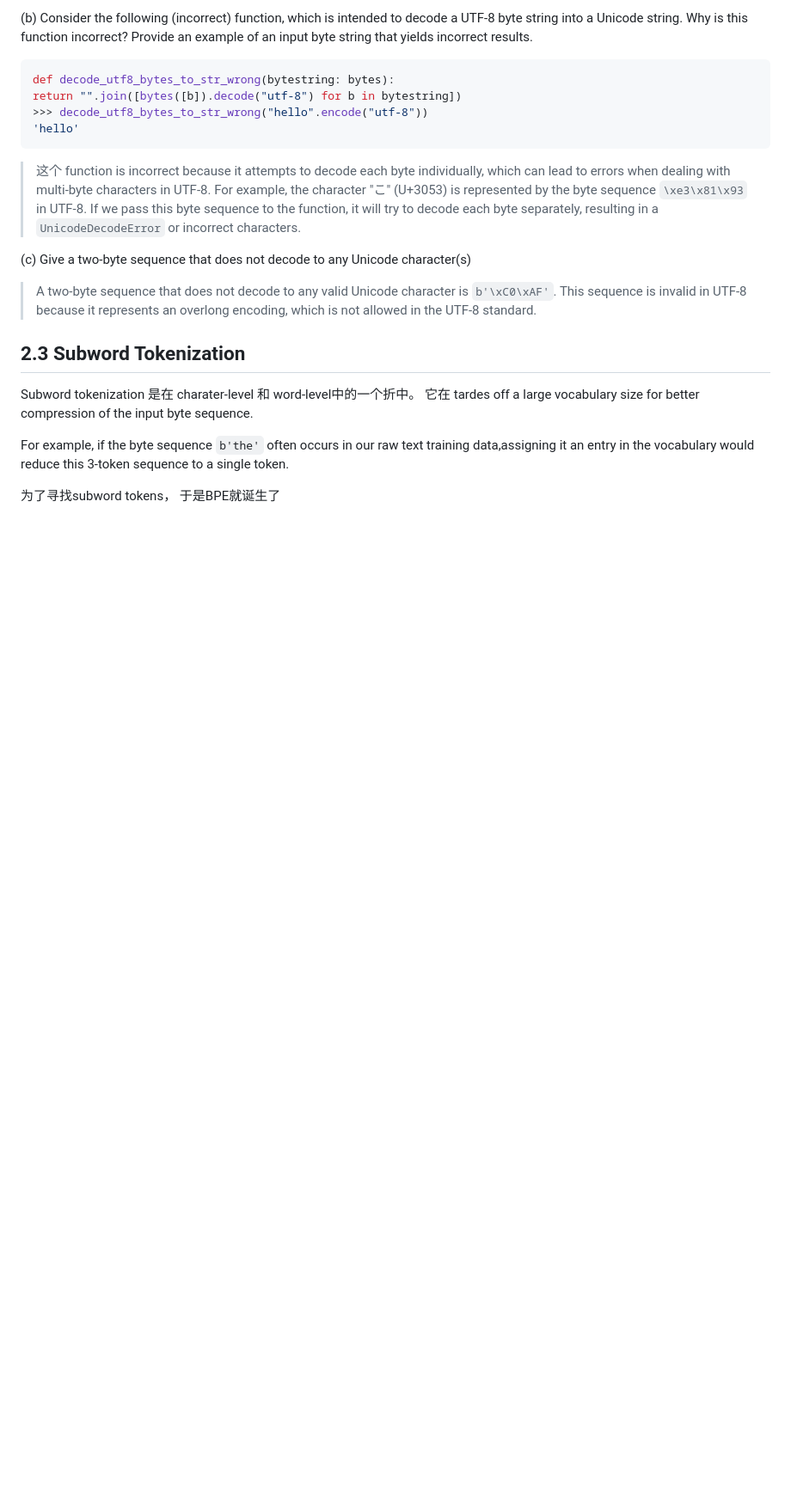
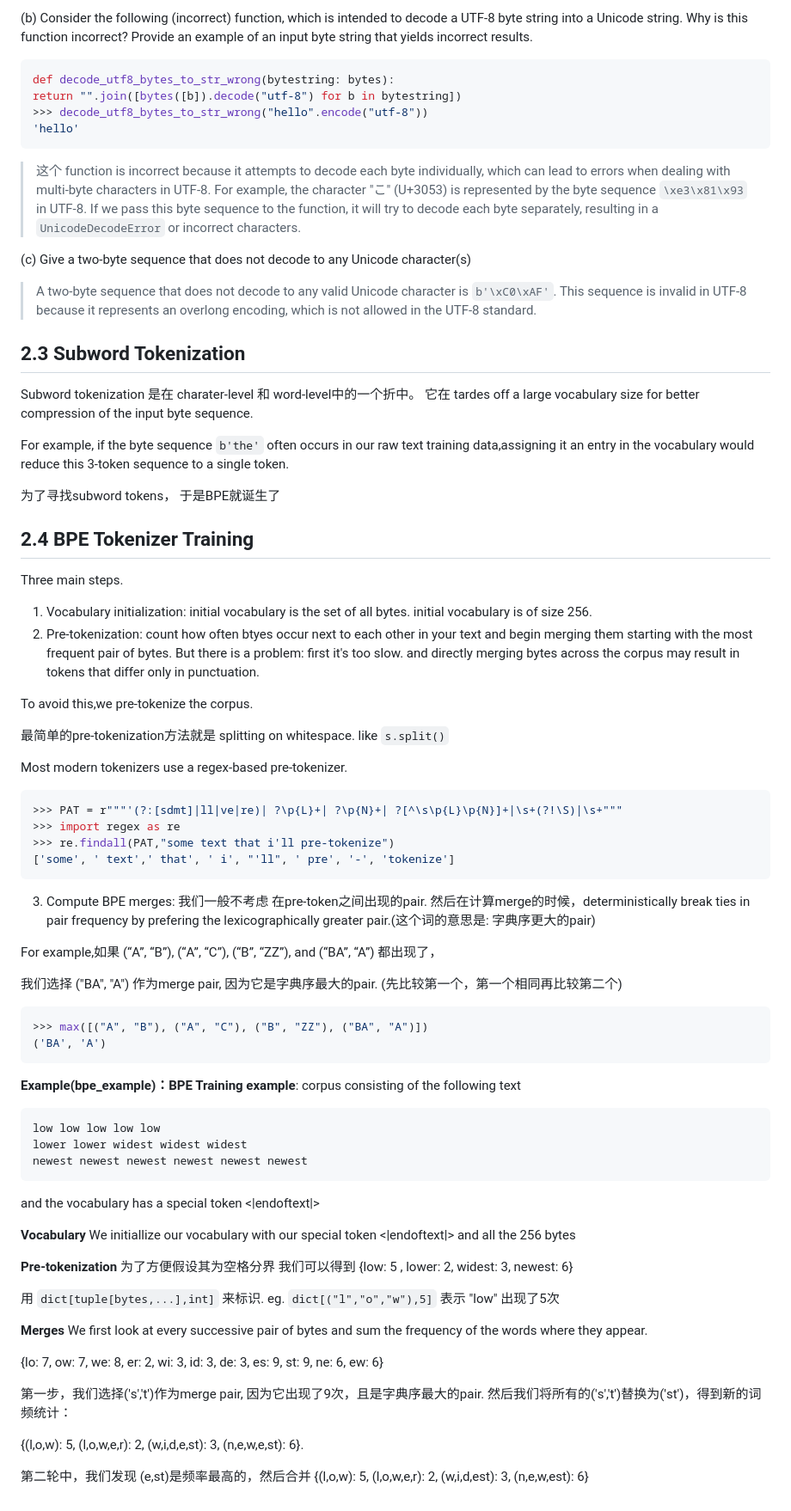
Before and after one commit to Okazaki-Yumemi/CS336, a Markdown page: notes/assignment1_basics/cs336_notes_assignment1_basics_1.md, the part around the change. Shown at 86% size. Drawn GitHub-style; blank space fills up the shorter version.

Commit message:
finished study 2.4 BPE tokenization

````diff
--- a/notes/assignment1_basics/cs336_notes_assignment1_basics_1.md
+++ b/notes/assignment1_basics/cs336_notes_assignment1_basics_1.md
@@ -106,3 +106,63 @@ Subword tokenization 是在 charater-level 和 word-level中的一个折中。
 For example, if the byte sequence `b'the'` often occurs in our raw text training data,assigning it an entry in the vocabulary would reduce this 3-token sequence to a single token.
 
 为了寻找subword tokens， 于是BPE就诞生了
+
+## 2.4 BPE Tokenizer Training
+Three main steps.
+
+1. Vocabulary initialization: initial vocabulary is the set of all bytes. initial vocabulary is of size 256.
+2. Pre-tokenization: count how often btyes occur next to each other in your text and begin merging them starting with the most frequent pair of bytes.
+But there is a problem: first it's too slow. and directly merging bytes across the corpus may result in tokens that differ only in punctuation.
+
+To avoid this,we pre-tokenize the corpus.
+
+最简单的pre-tokenization方法就是 splitting on whitespace. like `s.split()`
+
+Most modern tokenizers use a regex-based pre-tokenizer.
+```py
+>>> PAT = r"""'(?:[sdmt]|ll|ve|re)| ?\p{L}+| ?\p{N}+| ?[^\s\p{L}\p{N}]+|\s+(?!\S)|\s+"""
+>>> import regex as re
+>>> re.findall(PAT,"some text that i'll pre-tokenize")
+['some', ' text',' that', ' i', "'ll", ' pre', '-', 'tokenize']
+```
+
+3. Compute BPE merges: 我们一般不考虑 在pre-token之间出现的pair. 然后在计算merge的时候，deterministically break ties in pair frequency by prefering the lexicographically greater pair.(这个词的意思是: 字典序更大的pair)
+
+For example,如果  (“A”, “B”), (“A”, “C”), (“B”, “ZZ”), and (“BA”, “A”) 都出现了，
+
+我们选择 ("BA", "A") 作为merge pair, 因为它是字典序最大的pair. (先比较第一个，第一个相同再比较第二个)
+```py
+>>> max([("A", "B"), ("A", "C"), ("B", "ZZ"), ("BA", "A")])
+('BA', 'A')
+```
+
+**Example(bpe_example)：BPE Training example**:
+corpus consisting of the following text
+```
+low low low low low
+lower lower widest widest widest
+newest newest newest newest newest newest
+```
+and the vocabulary has a special token <|endoftext|>
+
+**Vocabulary**
+We initiallize our vocabulary with our special token <|endoftext|> and all the 256 bytes
+
+**Pre-tokenization**
+为了方便假设其为空格分界
+我们可以得到
+{low: 5 , lower: 2, widest: 3, newest: 6}
+
+用 `dict[tuple[bytes,...],int]` 来标识. eg. `dict[("l","o","w"),5]` 表示 "low" 出现了5次
+
+**Merges**
+We first look at every successive pair of bytes and sum the frequency of the words where they appear.
+
+{lo: 7, ow: 7, we: 8, er: 2, wi: 3, id: 3, de: 3, es: 9, st: 9, ne: 6, ew: 6}
+
+第一步，我们选择('s','t')作为merge pair, 因为它出现了9次，且是字典序最大的pair. 然后我们将所有的('s','t')替换为('st')，得到新的词频统计：
+
+{(l,o,w): 5, (l,o,w,e,r): 2, (w,i,d,e,st): 3, (n,e,w,e,st): 6}.
+
+第二轮中，我们发现 (e,st)是频率最高的，然后合并
+ {(l,o,w): 5, (l,o,w,e,r): 2, (w,i,d,est): 3, (n,e,w,est): 6}
````
